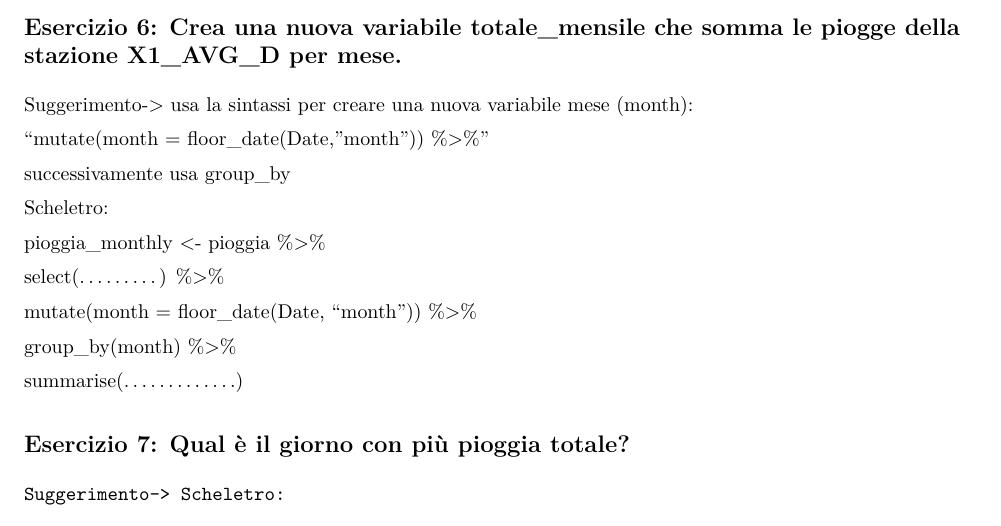
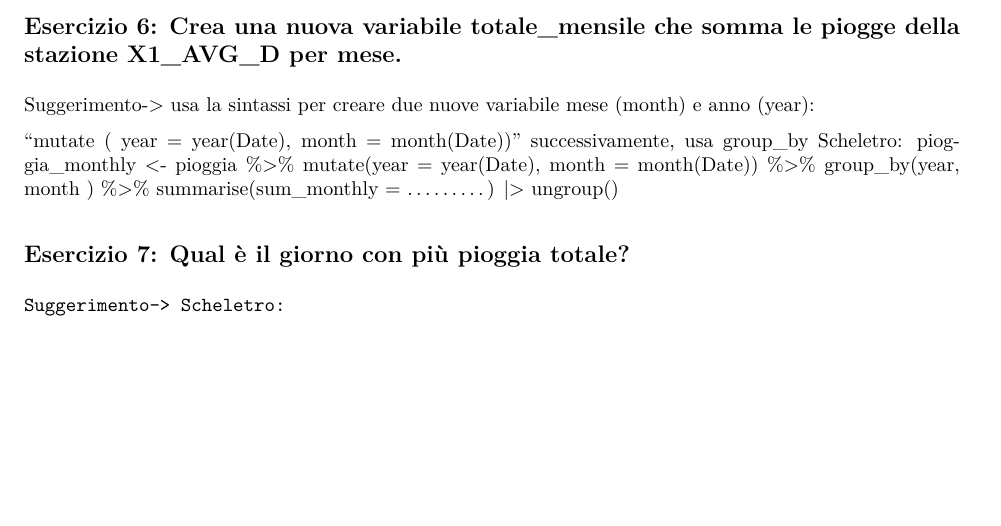
Before and after one commit to guidoceccherini/ArpaVeneto, an R Markdown document (esame.Rmd): part of page 2 of 3, cut so that both start at the same text, the shorter picture padded with empty space. The pictures show the output file esame.pdf that the author committed with the source.

Commit message:
new data

```diff
--- a/esame.Rmd
+++ b/esame.Rmd
@@ -45,23 +45,16 @@ Suggerimenti: sum(pioggia$X5_AVG_D .........)
 
 ## Esercizio 6: Crea una nuova variabile totale_mensile che somma le piogge della stazione X1_AVG_D per  mese.
 
-Suggerimento-> usa la sintassi per creare una nuova variabile mese (month):
+Suggerimento-> usa la sintassi per creare due nuove variabile mese (month) e anno (year):
 
-“mutate(month = floor_date(Date, "month")) %>%”
-
-successivamente usa group_by
-
+“mutate ( year = year(Date), month = month(Date)) ”
+successivamente, usa group_by
 Scheletro:
-
 pioggia_monthly <- pioggia %>%
-
-  select(.........) %>%
-
-  mutate(month = floor_date(Date, "month")) %>%
-
-  group_by(month) %>%
-
-  summarise(.............)
+mutate(year = year(Date), month = month(Date)) %>%
+group_by(year, month ) %>%
+summarise(sum_monthly = ………) |>
+ungroup()
 
 
 ## Esercizio 7: Qual è il giorno con più pioggia totale?
```
Also changed, not shown: EsameSoluzioni.pdf, esame.pdf.
